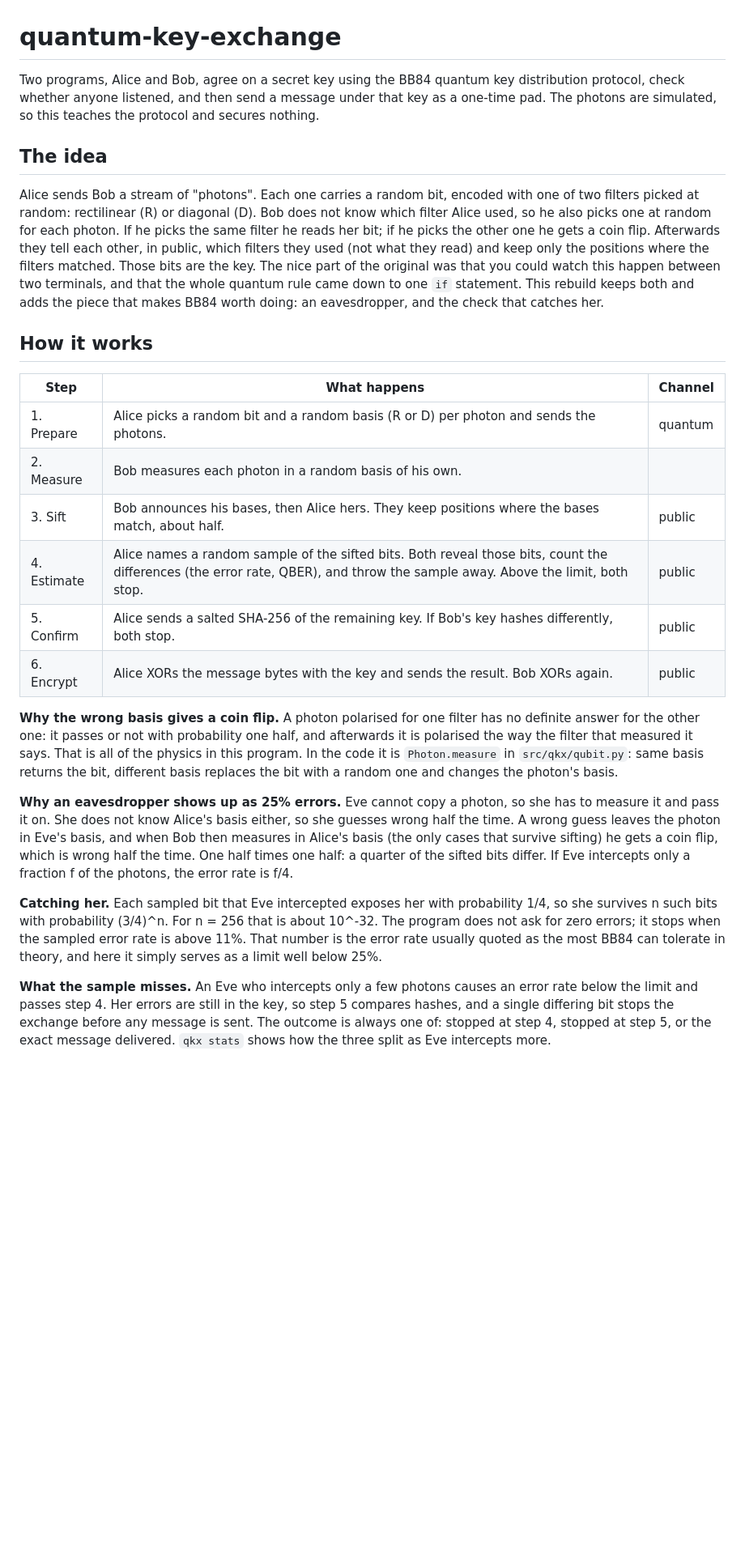
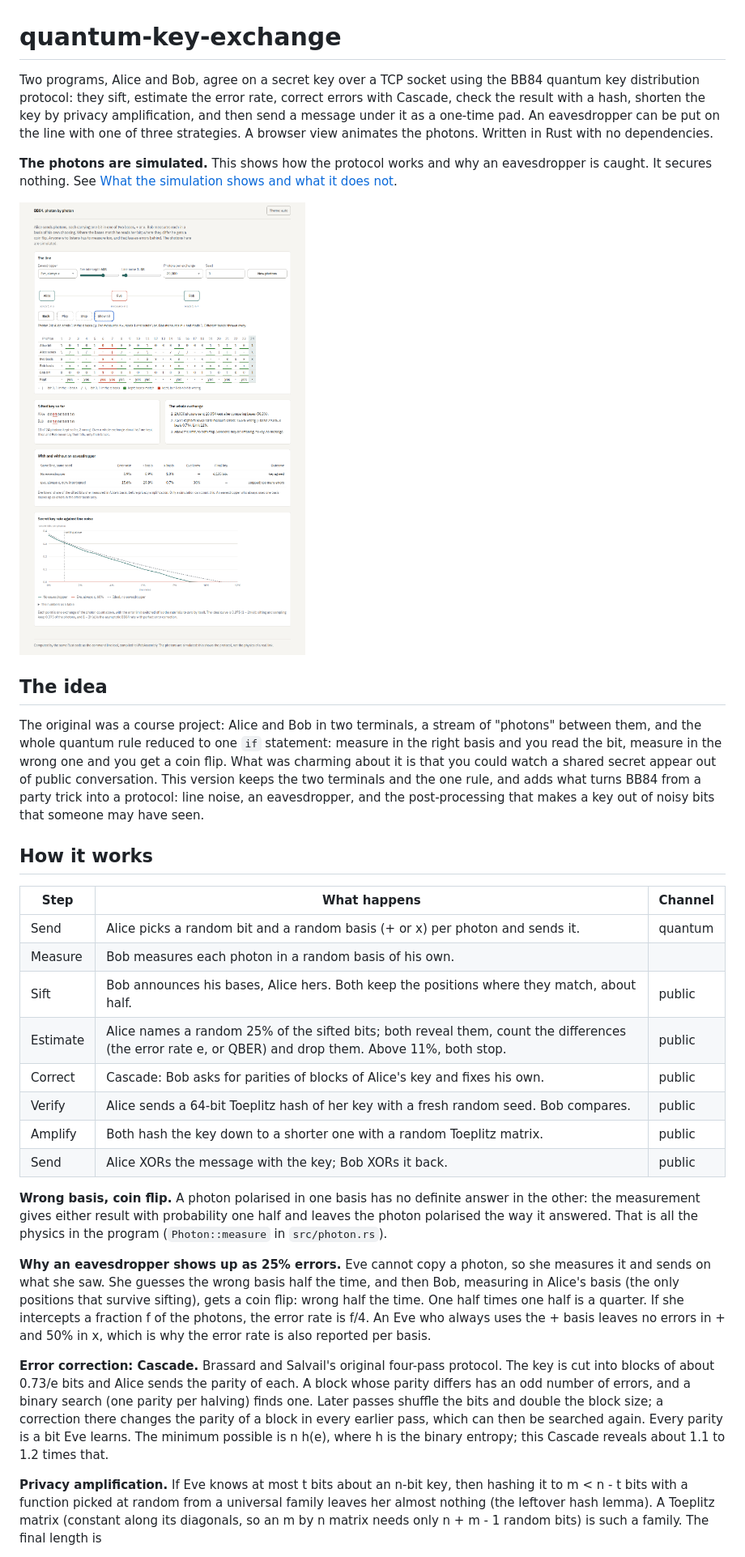
Before and after one commit to VarunAgarwalOfficial/quantum-key-exchange, a Markdown page: README.md, the part around one of its changes. Shown at 81% size. GitHub-like rendering; pictures changed too: docs/screenshot.png (added); blank space fills up the shorter version.

Commit message:
Add the browser view through WebAssembly and rewrite the README for the Rust version

```diff
--- a/README.md
+++ b/README.md
@@ -1,61 +1,67 @@
 # quantum-key-exchange
 
-Two programs, Alice and Bob, agree on a secret key using the BB84 quantum key
-distribution protocol, check whether anyone listened, and then send a message
-under that key as a one-time pad. The photons are simulated, so this teaches
-the protocol and secures nothing.
+Two programs, Alice and Bob, agree on a secret key over a TCP socket using the
+BB84 quantum key distribution protocol: they sift, estimate the error rate,
+correct errors with Cascade, check the result with a hash, shorten the key by
+privacy amplification, and then send a message under it as a one-time pad. An
+eavesdropper can be put on the line with one of three strategies. A browser
+view animates the photons. Written in Rust with no dependencies.
+
+**The photons are simulated.** This shows how the protocol works and why an
+eavesdropper is caught. It secures nothing. See [What the simulation shows and
+what it does not](#what-the-simulation-shows-and-what-it-does-not).
+
+![The browser view: the line, the photon strip, the sifted key and the key rate chart](docs/screenshot.png)
 
 ## The idea
 
-Alice sends Bob a stream of "photons". Each one carries a random bit, encoded
-with one of two filters picked at random: rectilinear (R) or diagonal (D). Bob
-does not know which filter Alice used, so he also picks one at random for each
-photon. If he picks the same filter he reads her bit; if he picks the other
-one he gets a coin flip. Afterwards they tell each other, in public, which
-filters they used (not what they read) and keep only the positions where the
-filters matched. Those bits are the key. The nice part of the original was
-that you could watch this happen between two terminals, and that the whole
-quantum rule came down to one `if` statement. This rebuild keeps both and adds
-the piece that makes BB84 worth doing: an eavesdropper, and the check that
-catches her.
+The original was a course project: Alice and Bob in two terminals, a stream of
+"photons" between them, and the whole quantum rule reduced to one `if`
+statement: measure in the right basis and you read the bit, measure in the
+wrong one and you get a coin flip. What was charming about it is that you could
+watch a shared secret appear out of public conversation. This version keeps
+the two terminals and the one rule, and adds what turns BB84 from a party trick
+into a protocol: line noise, an eavesdropper, and the post-processing that
+makes a key out of noisy bits that someone may have seen.
 
 ## How it works
 
 | Step | What happens | Channel |
 | --- | --- | --- |
-| 1. Prepare | Alice picks a random bit and a random basis (R or D) per photon and sends the photons. | quantum |
-| 2. Measure | Bob measures each photon in a random basis of his own. | |
-| 3. Sift | Bob announces his bases, then Alice hers. They keep positions where the bases match, about half. | public |
-| 4. Estimate | Alice names a random sample of the sifted bits. Both reveal those bits, count the differences (the error rate, QBER), and throw the sample away. Above the limit, both stop. | public |
-| 5. Confirm | Alice sends a salted SHA-256 of the remaining key. If Bob's key hashes differently, both stop. | public |
-| 6. Encrypt | Alice XORs the message bytes with the key and sends the result. Bob XORs again. | public |
+| Send | Alice picks a random bit and a random basis (+ or x) per photon and sends it. | quantum |
+| Measure | Bob measures each photon in a random basis of his own. | |
+| Sift | Bob announces his bases, Alice hers. Both keep the positions where they match, about half. | public |
+| Estimate | Alice names a random 25% of the sifted bits; both reveal them, count the differences (the error rate e, or QBER) and drop them. Above 11%, both stop. | public |
+| Correct | Cascade: Bob asks for parities of blocks of Alice's key and fixes his own. | public |
+| Verify | Alice sends a 64-bit Toeplitz hash of her key with a fresh random seed. Bob compares. | public |
+| Amplify | Both hash the key down to a shorter one with a random Toeplitz matrix. | public |
+| Send | Alice XORs the message with the key; Bob XORs it back. | public |
 
-**Why the wrong basis gives a coin flip.** A photon polarised for one filter
-has no definite answer for the other one: it passes or not with probability
-one half, and afterwards it is polarised the way the filter that measured it
-says. That is all of the physics in this program. In the code it is
-`Photon.measure` in `src/qkx/qubit.py`: same basis returns the bit, different
-basis replaces the bit with a random one and changes the photon's basis.
+**Wrong basis, coin flip.** A photon polarised in one basis has no definite
+answer in the other: the measurement gives either result with probability one
+half and leaves the photon polarised the way it answered. That is all the
+physics in the program (`Photon::measure` in `src/photon.rs`).
 
 **Why an eavesdropper shows up as 25% errors.** Eve cannot copy a photon, so
-she has to measure it and pass it on. She does not know Alice's basis either,
-so she guesses wrong half the time. A wrong guess leaves the photon in Eve's
-basis, and when Bob then measures in Alice's basis (the only cases that
-survive sifting) he gets a coin flip, which is wrong half the time. One half
-times one half: a quarter of the sifted bits differ. If Eve intercepts only a
-fraction f of the photons, the error rate is f/4.
+she measures it and sends on what she saw. She guesses the wrong basis half the
+time, and then Bob, measuring in Alice's basis (the only positions that survive
+sifting), gets a coin flip: wrong half the time. One half times one half is a
+quarter. If she intercepts a fraction f of the photons, the error rate is f/4.
+An Eve who always uses the + basis leaves no errors in + and 50% in x, which is
+why the error rate is also reported per basis.
 
-**Catching her.** Each sampled bit that Eve intercepted exposes her with
-probability 1/4, so she survives n such bits with probability (3/4)^n. For
-n = 256 that is about 10^-32. The program does not ask for zero errors; it
-stops when the sampled error rate is above 11%. That number is the error rate
-usually quoted as the most BB84 can tolerate in theory, and here it simply
-serves as a limit well below 25%.
+**Error correction: Cascade.** Brassard and Salvail's original four-pass
+protocol. The key is cut into blocks of about 0.73/e bits and Alice sends the
+parity of each. A block whose parity differs has an odd number of errors, and a
+binary search (one parity per halving) finds one. Later passes shuffle the bits
+and double the block size; a correction there changes the parity of a block in
+every earlier pass, which can then be searched again. Every parity is a bit Eve
+learns. The minimum possible is n h(e), where h is the binary entropy; this
+Cascade reveals about 1.1 to 1.2 times that.
 
-**What the sample misses.** An Eve who intercepts only a few photons causes an
-error rate below the limit and passes step 4. Her errors are still in the key,
-so step 5 compares hashes, and a single differing bit stops the exchange
-before any message is sent. The outcome is always one of: stopped at step 4,
-stopped at step 5, or the exact message delivered. `qkx stats` shows how the
-three split as Eve intercepts more.
+**Privacy amplification.** If Eve knows at most t bits about an n-bit key, then
+hashing it to m < n - t bits with a function picked at random from a universal
+family leaves her almost nothing (the leftover hash lemma). A Toeplitz matrix
+(constant along its diagonals, so an m by n matrix needs only n + m - 1 random
+bits) is such a family. The final length is
 
```
Also changed, not shown: other parts of README.md (+121 -52 lines), 13 other files.
